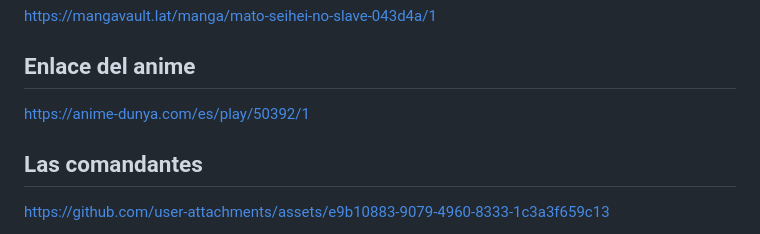
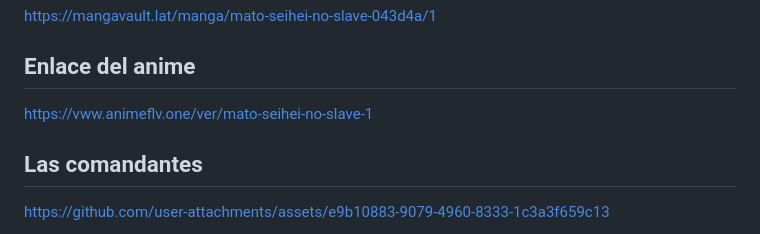
Before and after one commit to valentinopippo19/Mato-Seihei-no-Slave, a Markdown page: README.md, the part around the change. GitHub-like rendering.

```diff
--- a/README.md
+++ b/README.md
@@ -1092,7 +1092,7 @@ https://mangavault.lat/manga/mato-seihei-no-slave-043d4a/1
 
 ## Enlace del anime
 
-https://anime-dunya.com/es/play/50392/1
+https://vww.animeflv.one/ver/mato-seihei-no-slave-1
 
 ## Las comandantes
 
```
